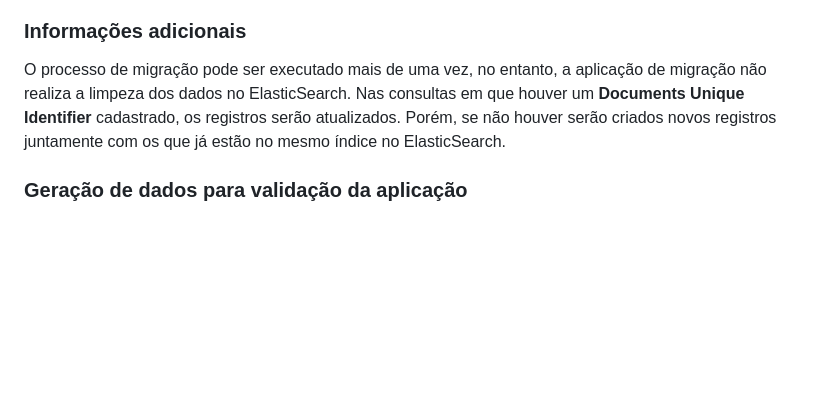
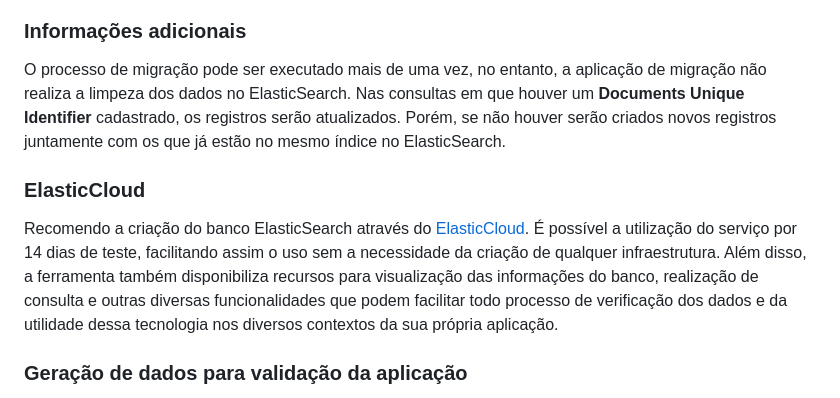
Before and after one commit to wellingtondessuy/mysql-elastic-migrator, a Markdown page: README.md, the part around the change. Rendered like a GitHub page; blank space fills up the shorter version.

Commit message:
Atualizado README

```diff
--- a/README.md
+++ b/README.md
@@ -150,6 +150,10 @@ Após isso, todos os dados foram migrados para o ElasticSearch e já estão disp
 
 O processo de migração pode ser executado mais de uma vez, no entanto, a aplicação de migração não realiza a limpeza dos dados no ElasticSearch. Nas consultas em que houver um **Documents Unique Identifier** cadastrado, os registros serão atualizados. Porém, se não houver serão criados novos registros juntamente com os que já estão no mesmo índice no ElasticSearch.
 
+### ElasticCloud
+
+Recomendo a criação do banco ElasticSearch através do [ElasticCloud](https://www.elastic.co/). É possível a utilização do serviço por 14 dias de teste, facilitando assim o uso sem a necessidade da criação de qualquer infraestrutura. Além disso, a ferramenta também disponibiliza recursos para visualização das informações do banco, realização de consulta e outras diversas funcionalidades que podem facilitar todo processo de verificação dos dados e da utilidade dessa tecnologia nos diversos contextos da sua própria aplicação.
+
 ### Geração de dados para validação da aplicação
 
 **Atenção: Não execute esse processo de geração de dados se você estiver com o banco real da sua aplicação configurado.**
```
